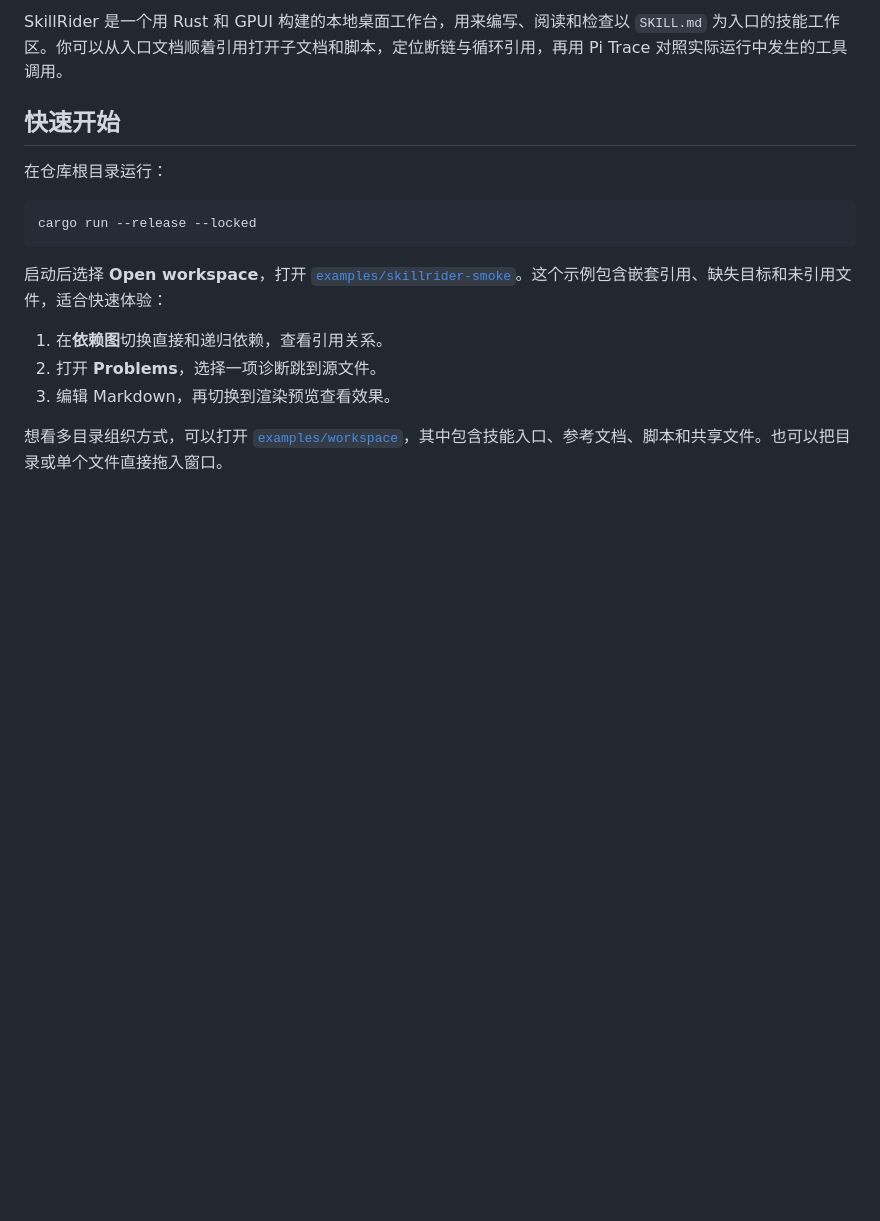
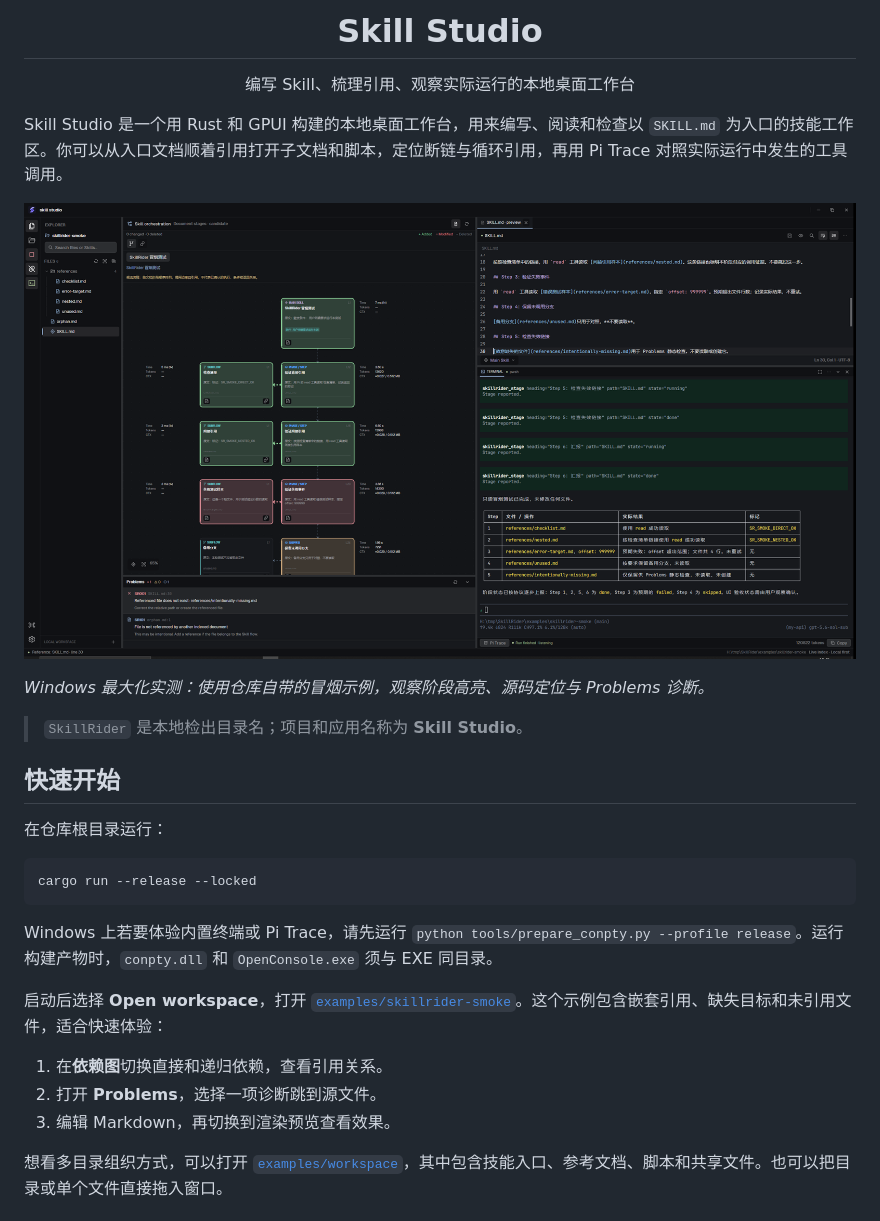
Before and after one commit to Kirkice/skill-studio, a Markdown page: README.md, the part around one of its changes. Drawn GitHub-style; pictures changed too: docs/screenshots/workbench.png (added); blank space fills up the shorter version.

````diff
--- a/README.md
+++ b/README.md
@@ -2,5 +2,15 @@
 
-SkillRider 是一个用 Rust 和 GPUI 构建的本地桌面工作台，用来编写、阅读和检查以 `SKILL.md` 为入口的技能工作区。你可以从入口文档顺着引用打开子文档和脚本，定位断链与循环引用，再用 Pi Trace 对照实际运行中发生的工具调用。
+<h1 align="center">Skill Studio</h1>
+
+<p align="center">编写 Skill、梳理引用、观察实际运行的本地桌面工作台</p>
+
+Skill Studio 是一个用 Rust 和 GPUI 构建的本地桌面工作台，用来编写、阅读和检查以 `SKILL.md` 为入口的技能工作区。你可以从入口文档顺着引用打开子文档和脚本，定位断链与循环引用，再用 Pi Trace 对照实际运行中发生的工具调用。
+
+![Skill Studio 工作台：左侧文件树、中间流程与静态诊断、右侧源码和 Pi 终端](docs/screenshots/workbench.png)
+
+*Windows 最大化实测：使用仓库自带的冒烟示例，观察阶段高亮、源码定位与 Problems 诊断。*
+
+> `SkillRider` 是本地检出目录名；项目和应用名称为 **Skill Studio**。
 
 ## 快速开始
 
@@ -9,6 +19,8 @@ SkillRider 是一个用 Rust 和 GPUI 构建的本地桌面工作台，用来编
 ```sh
 cargo run --release --locked
 ```
+
+Windows 上若要体验内置终端或 Pi Trace，请先运行 `python tools/prepare_conpty.py --profile release`。运行构建产物时，`conpty.dll` 和 `OpenConsole.exe` 须与 EXE 同目录。
 
 启动后选择 **Open workspace**，打开 [`examples/skillrider-smoke`](examples/skillrider-smoke)。这个示例包含嵌套引用、缺失目标和未引用文件，适合快速体验：
 
````
Also changed, not shown: other parts of README.md (+16 -2 lines), docs/screenshots/pi-trace.png (added).
